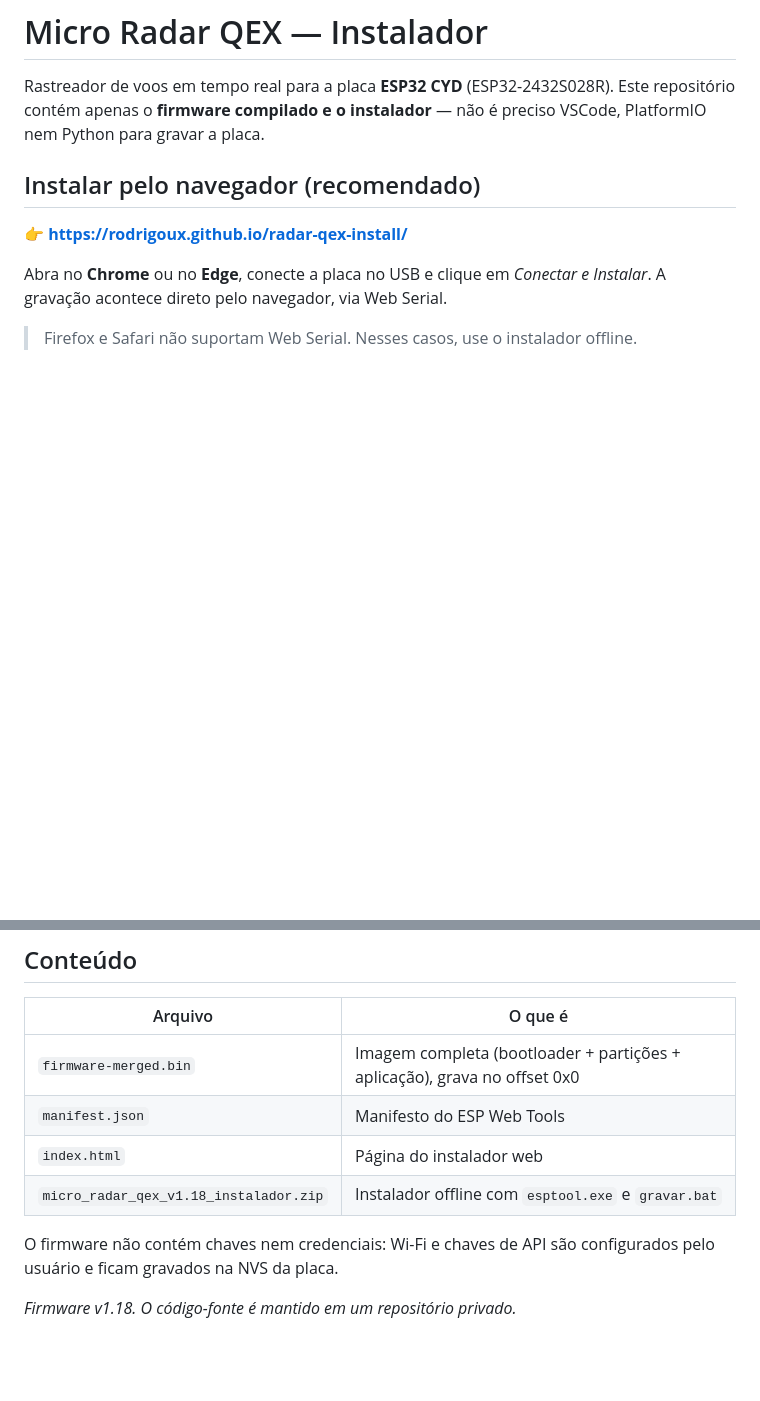
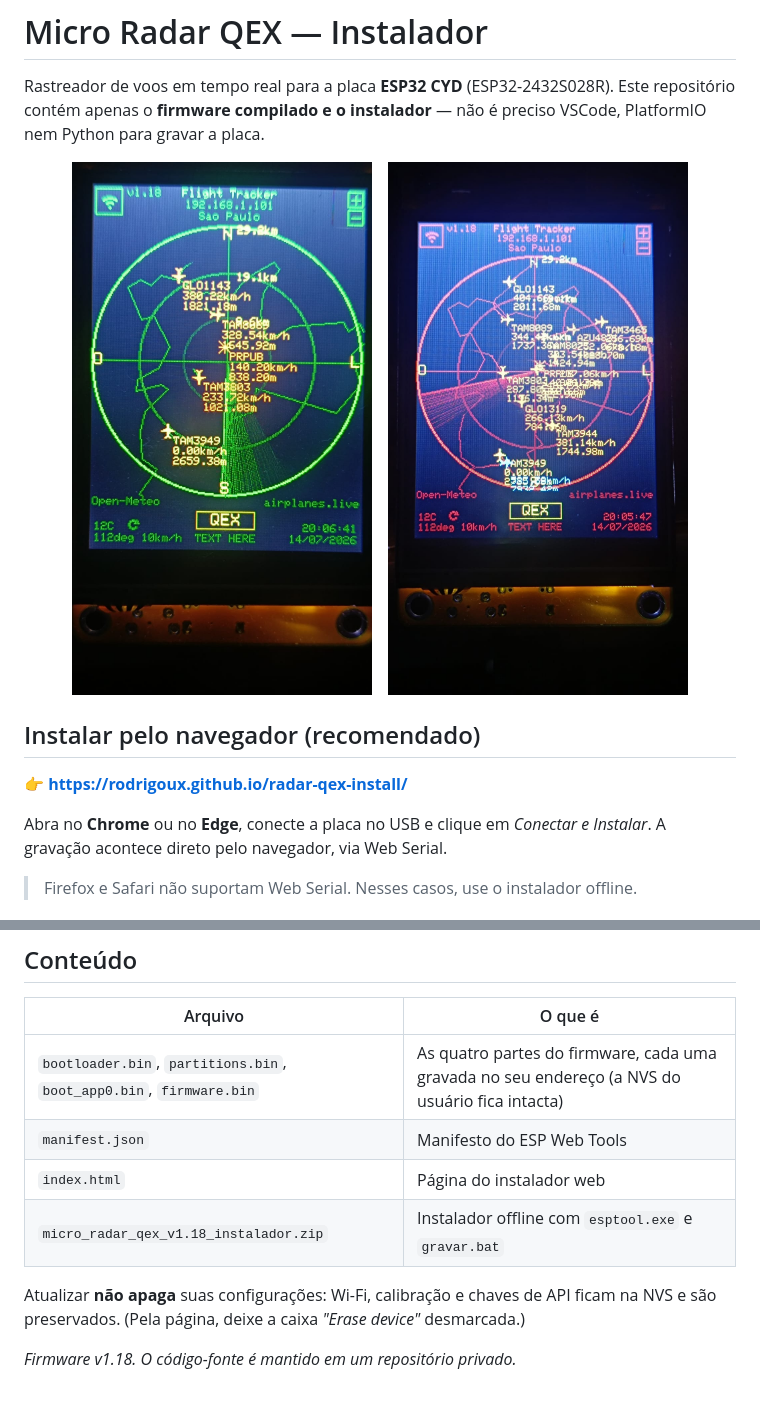
Before and after one commit to qex-ham/radar-qex-install, a Markdown page: README.md, 2 parts joined by grey strips. GitHub-like rendering; pictures changed too: tela-verde.jpg (added), tela-vermelha.jpg (added); blank space fills up the shorter version.

```diff
--- a/README.md
+++ b/README.md
@@ -3,6 +3,12 @@
 Rastreador de voos em tempo real para a placa **ESP32 CYD** (ESP32-2432S028R).
 Este repositório contém apenas o **firmware compilado e o instalador** — não é
 preciso VSCode, PlatformIO nem Python para gravar a placa.
+
+<p align="center">
+  <img src="tela-verde.jpg" alt="Radar no tema verde" width="300">
+  &nbsp;&nbsp;
+  <img src="tela-vermelha.jpg" alt="Radar no tema vermelho" width="300">
+</p>
 
 ## Instalar pelo navegador (recomendado)
 
@@ -30,12 +36,13 @@ Funciona sem internet.
 
 | Arquivo | O que é |
 |---|---|
-| `firmware-merged.bin` | Imagem completa (bootloader + partições + aplicação), grava no offset 0x0 |
+| `bootloader.bin`, `partitions.bin`, `boot_app0.bin`, `firmware.bin` | As quatro partes do firmware, cada uma gravada no seu endereço (a NVS do usuário fica intacta) |
 | `manifest.json` | Manifesto do ESP Web Tools |
 | `index.html` | Página do instalador web |
 | `micro_radar_qex_v1.18_instalador.zip` | Instalador offline com `esptool.exe` e `gravar.bat` |
 
-O firmware não contém chaves nem credenciais: Wi-Fi e chaves de API são
-configurados pelo usuário e ficam gravados na NVS da placa.
+Atualizar **não apaga** suas configurações: Wi-Fi, calibração e chaves de API
+ficam na NVS e são preservados. (Pela página, deixe a caixa *"Erase device"*
+desmarcada.)
 
 *Firmware v1.18. O código-fonte é mantido em um repositório privado.*
```
Also changed, not shown: 1 other file.
